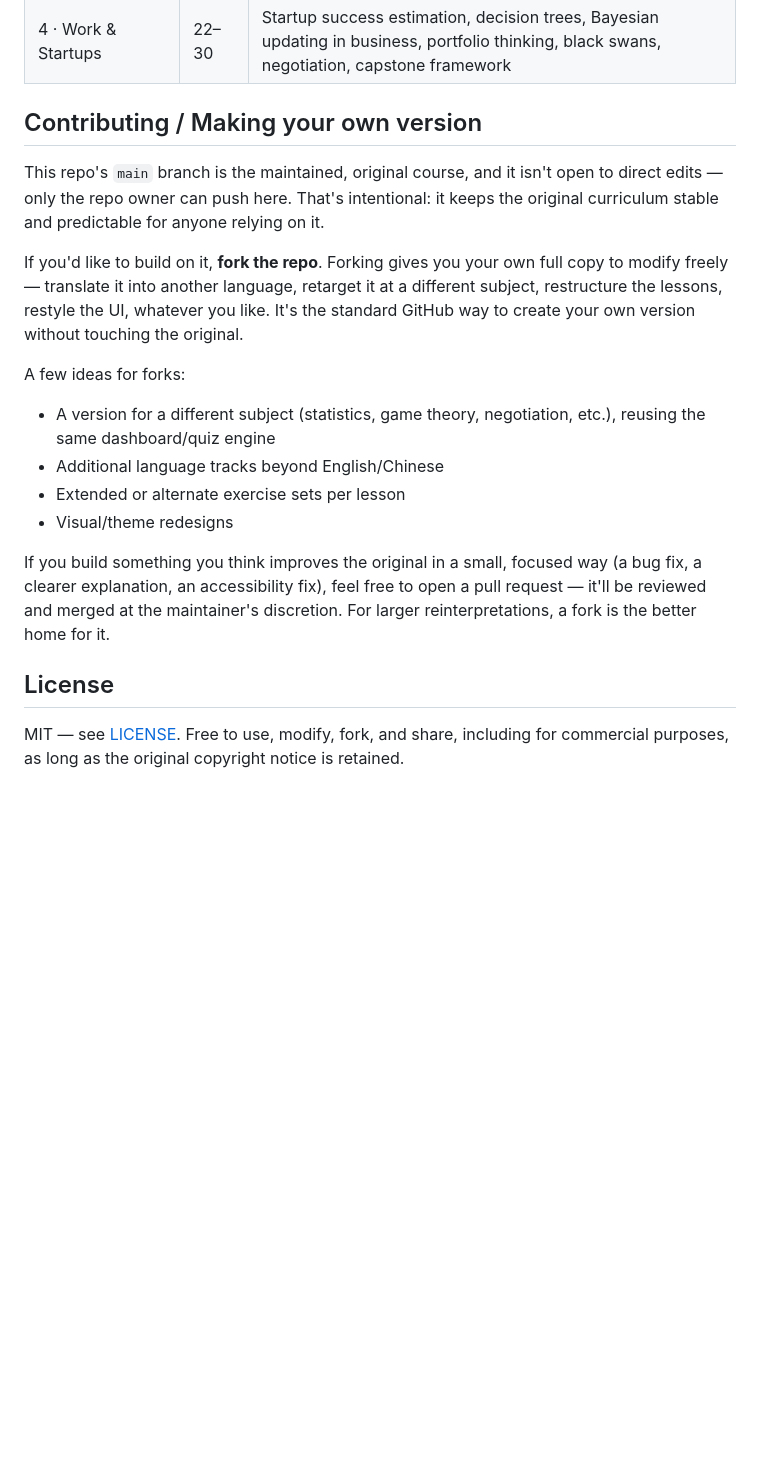
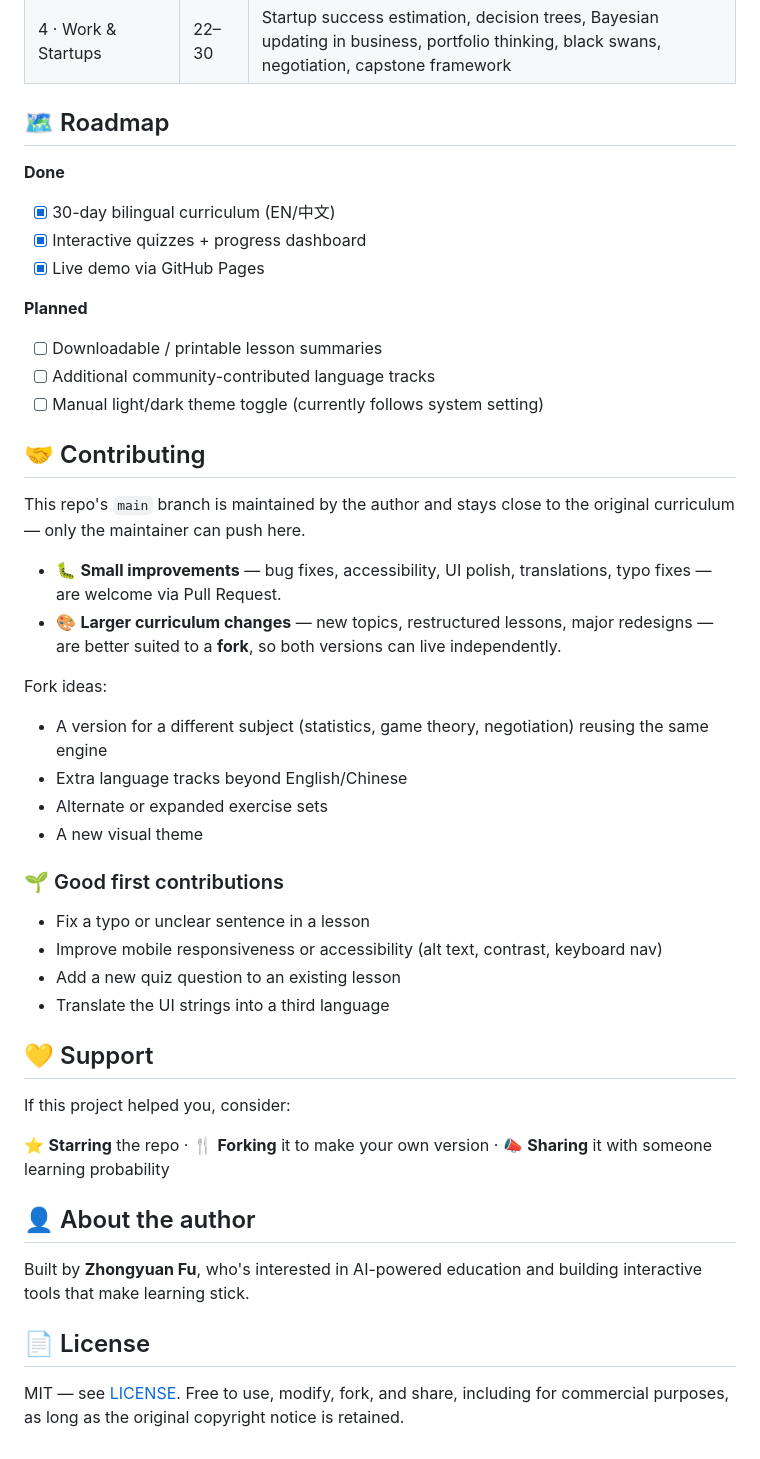
Before and after one commit to fuzhongyuan504-ship-it/probability-30-days, a Markdown page: README.md, the part around one of its changes. Rendered like a GitHub page; blank space fills up the shorter version.

```diff
--- a/README.md
+++ b/README.md
@@ -47,20 +61,48 @@ data/week4.js       Days 22-30: Work & Startups (capstone on Day 30)
 | 3 · Thinking Clearly | 15–21 | Correlation vs. causation, base rate fallacy, gambler's fallacy, risk & utility, confidence intervals, A/B testing |
 | 4 · Work & Startups | 22–30 | Startup success estimation, decision trees, Bayesian updating in business, portfolio thinking, black swans, negotiation, capstone framework |
 
-## Contributing / Making your own version
+## 🗺️ Roadmap
 
-This repo's `main` branch is the maintained, original course, and it isn't open to direct edits — only the repo owner can push here. That's intentional: it keeps the original curriculum stable and predictable for anyone relying on it.
+**Done**
+- [x] 30-day bilingual curriculum (EN/中文)
+- [x] Interactive quizzes + progress dashboard
+- [x] Live demo via GitHub Pages
 
-If you'd like to build on it, **fork the repo**. Forking gives you your own full copy to modify freely — translate it into another language, retarget it at a different subject, restructure the lessons, restyle the UI, whatever you like. It's the standard GitHub way to create your own version without touching the original.
+**Planned**
+- [ ] Downloadable / printable lesson summaries
+- [ ] Additional community-contributed language tracks
+- [ ] Manual light/dark theme toggle (currently follows system setting)
 
-A few ideas for forks:
-- A version for a different subject (statistics, game theory, negotiation, etc.), reusing the same dashboard/quiz engine
-- Additional language tracks beyond English/Chinese
-- Extended or alternate exercise sets per lesson
-- Visual/theme redesigns
+## 🤝 Contributing
 
-If you build something you think improves the original in a small, focused way (a bug fix, a clearer explanation, an accessibility fix), feel free to open a pull request — it'll be reviewed and merged at the maintainer's discretion. For larger reinterpretations, a fork is the better home for it.
+This repo's `main` branch is maintained by the author and stays close to the original curriculum — only the maintainer can push here.
 
-## License
+- 🐛 **Small improvements** — bug fixes, accessibility, UI polish, translations, typo fixes — are welcome via Pull Request.
+- 🎨 **Larger curriculum changes** — new topics, restructured lessons, major redesigns — are better suited to a **fork**, so both versions can live independently.
+
+Fork ideas:
+- A version for a different subject (statistics, game theory, negotiation) reusing the same engine
+- Extra language tracks beyond English/Chinese
+- Alternate or expanded exercise sets
+- A new visual theme
+
+### 🌱 Good first contributions
+
+- Fix a typo or unclear sentence in a lesson
+- Improve mobile responsiveness or accessibility (alt text, contrast, keyboard nav)
+- Add a new quiz question to an existing lesson
+- Translate the UI strings into a third language
+
+## 💛 Support
+
+If this project helped you, consider:
+
+⭐ **Starring** the repo · 🍴 **Forking** it to make your own version · 📣 **Sharing** it with someone learning probability
+
+## 👤 About the author
+
+Built by **Zhongyuan Fu**, who's interested in AI-powered education and building interactive tools that make learning stick.
+
+## 📄 License
 
 MIT — see [LICENSE](LICENSE). Free to use, modify, fork, and share, including for commercial purposes, as long as the original copyright notice is retained.
```
Also changed, not shown: other parts of README.md (+35 -21 lines), screenshots/dashboard.png (renamed from screenshot.png), screenshots/language-switch.png (added), screenshots/lesson.png (added), screenshots/quiz.png (added).
